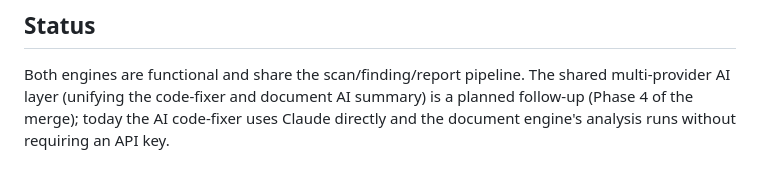
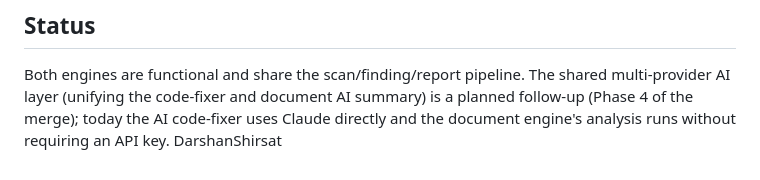
Before and after one commit to Redkrossresearch/AppSec-Final, a Markdown page: README.md, the part around the change. Rendered like a GitHub page.

Commit message:
Add author name to README.md

```diff
--- a/README.md
+++ b/README.md
@@ -150,3 +150,4 @@ User → Project → Scan (scan_type: code | document) → Finding → (Fix, cod
 Both engines are functional and share the scan/finding/report pipeline. The shared multi-provider AI layer
 (unifying the code-fixer and document AI summary) is a planned follow-up (Phase 4 of the merge); today the
 AI code-fixer uses Claude directly and the document engine's analysis runs without requiring an API key.
+DarshanShirsat
```
